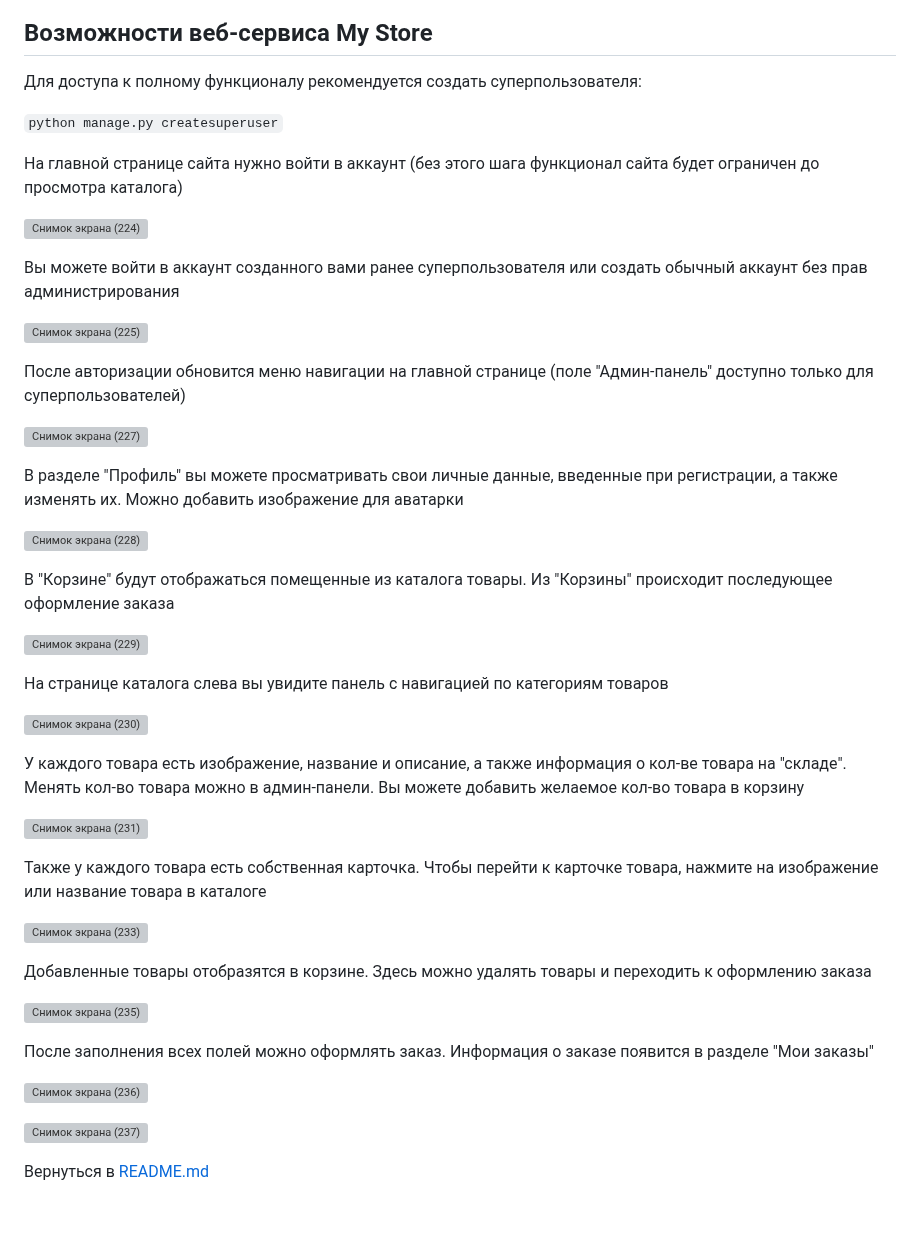
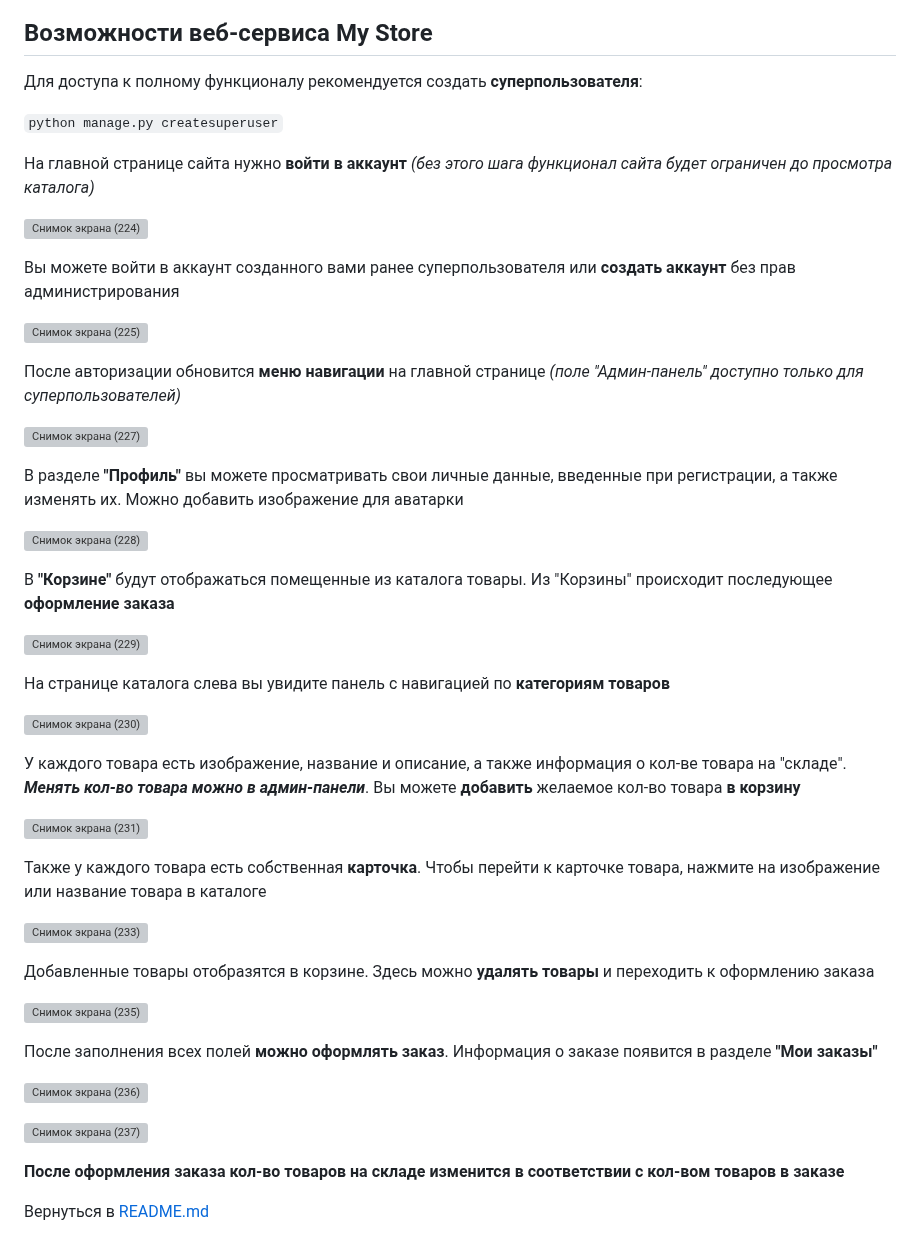
Before and after one commit to Ser-Kov/UrbanProject, a Markdown page: docs/main.md, the part around the change. Rendered like a GitHub page; blank space fills up the shorter version; grey boxes are pictures that could not be loaded.

````diff
--- a/docs/main.md
+++ b/docs/main.md
@@ -5,51 +5,52 @@
 
 ## Возможности веб-сервиса My Store
 
-Для доступа к полному функционалу рекомендуется создать суперпользователя:
+Для доступа к полному функционалу рекомендуется создать **суперпользователя**:
 
 ```python manage.py createsuperuser```
 
-На главной странице сайта нужно войти в аккаунт (без этого шага функционал сайта будет ограничен до просмотра каталога)
+На главной странице сайта нужно **войти в аккаунт** _(без этого шага функционал сайта будет ограничен до просмотра каталога)_
 
 ![Снимок экрана (224)](https://github.com/user-attachments/assets/5e73cee6-234d-47b4-a50e-98e32b8b886f)
 
-Вы можете войти в аккаунт созданного вами ранее суперпользователя или создать обычный аккаунт без прав администрирования
+Вы можете войти в аккаунт созданного вами ранее суперпользователя или **создать аккаунт** без прав администрирования
 
 ![Снимок экрана (225)](https://github.com/user-attachments/assets/48524997-d480-48a2-b8d1-99b6587bc308)
 
-После авторизации обновится меню навигации на главной странице (поле "Админ-панель" доступно только для суперпользователей)
+После авторизации обновится **меню навигации** на главной странице _(поле "Админ-панель" доступно только для суперпользователей)_
 
 ![Снимок экрана (227)](https://github.com/user-attachments/assets/fb0f3caf-bdfd-4903-800b-8c5b3ccd975a)
 
-В разделе "Профиль" вы можете просматривать свои личные данные, введенные при регистрации, а также изменять их. Можно добавить изображение для аватарки
+В разделе **"Профиль"** вы можете просматривать свои личные данные, введенные при регистрации, а также изменять их. Можно добавить изображение для аватарки
 
 ![Снимок экрана (228)](https://github.com/user-attachments/assets/245fcc22-7d26-4bcc-897f-b59d7e526172)
 
-В "Корзине" будут отображаться помещенные из каталога товары. Из "Корзины" происходит последующее оформление заказа
+В **"Корзине"** будут отображаться помещенные из каталога товары. Из "Корзины" происходит последующее **оформление заказа**
 
 ![Снимок экрана (229)](https://github.com/user-attachments/assets/8e5bcb8d-6bf0-40a2-ba3c-fd8c8e2b263c)
 
-На странице каталога слева вы увидите панель с навигацией по категориям товаров
+На странице каталога слева вы увидите панель с навигацией по **категориям товаров**
 
 ![Снимок экрана (230)](https://github.com/user-attachments/assets/82af9830-7f2c-4012-89cf-1e18bb7dac21)
 
-У каждого товара есть изображение, название и описание, а также информация о кол-ве товара на "складе". Менять кол-во товара можно в админ-панели. Вы можете добавить желаемое кол-во товара в корзину
+У каждого товара есть изображение, название и описание, а также информация о кол-ве товара на "складе". ***Менять кол-во товара можно в админ-панели***. Вы можете **добавить** желаемое кол-во товара **в корзину**
 
 ![Снимок экрана (231)](https://github.com/user-attachments/assets/f3c0023c-6249-4bcc-ae2f-26207b1c8c43)
 
-Также у каждого товара есть собственная карточка. Чтобы перейти к карточке товара, нажмите на изображение или название товара в каталоге
+Также у каждого товара есть собственная **карточка**. Чтобы перейти к карточке товара, нажмите на изображение или название товара в каталоге
 
 ![Снимок экрана (233)](https://github.com/user-attachments/assets/90c2a1e5-fd11-42f0-b350-e9d41f209bb6)
 
-Добавленные товары отобразятся в корзине. Здесь можно удалять товары и переходить к оформлению заказа
+Добавленные товары отобразятся в корзине. Здесь можно **удалять товары** и переходить к оформлению заказа
 
 ![Снимок экрана (235)](https://github.com/user-attachments/assets/42b46e75-5ec7-4cab-9622-505a4eb3c09e)
 
-После заполнения всех полей можно оформлять заказ. Информация о заказе появится в разделе "Мои заказы"
+После заполнения всех полей **можно оформлять заказ**. Информация о заказе появится в разделе **"Мои заказы"**
 
 ![Снимок экрана (236)](https://github.com/user-attachments/assets/2ce9ba5f-e6a5-48b5-a6dc-cd86a4e5e6d4)
 
 ![Снимок экрана (237)](https://github.com/user-attachments/assets/9997f93e-5474-41a3-96b7-c901e775a243)
 
+**После оформления заказа кол-во товаров на складе изменится в соответствии с кол-вом товаров в заказе**
 
 Вернуться в [README.md](../README.md)
````
